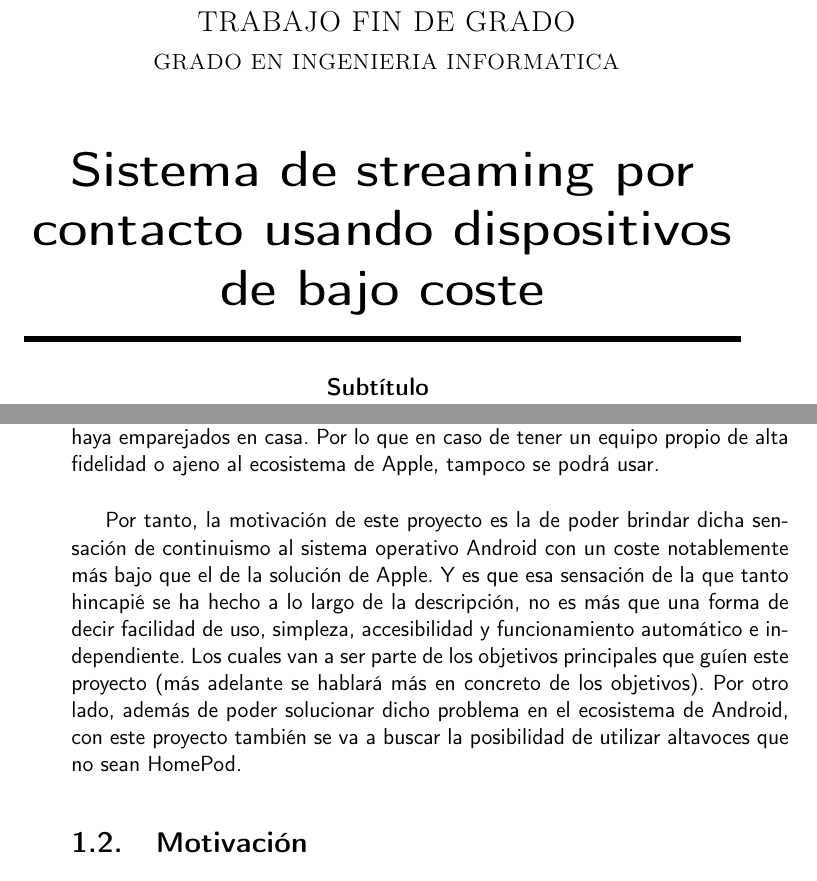
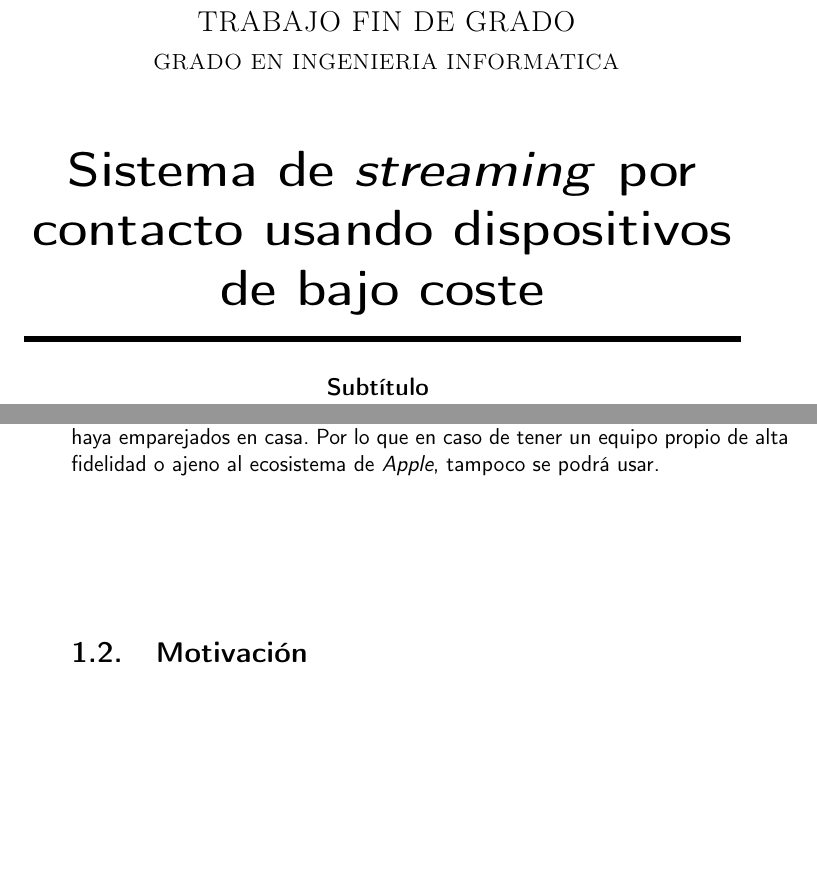
Before and after one commit to migueorg/One-touch-music-streaming-TFG-ETSIIT, a LaTeX book (doc/proyecto.tex, which reads doc/portada/portada.tex, doc/secciones/01_introduccion.tex): two parts of pages 1 and 18 of 33, joined at a grey line, cut so that both start at the same text, the shorter picture padded with empty space. Compiled offline with pdfLaTeX.

Commit message:
Pongo en cursiva las palabras en otro idioma. Fix #21

```diff
--- a/doc/portada/portada.tex
+++ b/doc/portada/portada.tex
@@ -12,7 +12,7 @@
 \textsc{ \Large TRABAJO FIN DE GRADO\\[0.2cm]}
 \textsc{ GRADO EN INGENIERIA INFORMATICA}\\[1cm]
 
-{\Huge\bfseries Sistema de streaming por contacto usando dispositivos de bajo coste \\}
+{\Huge\bfseries Sistema de \emph{streaming} por contacto usando dispositivos de bajo coste \\}
 \noindent\rule[-1ex]{\textwidth}{3pt}\\[3.5ex]
 {\large\bfseries Subtítulo }
 \end{minipage}
--- a/doc/secciones/01_introduccion.tex
+++ b/doc/secciones/01_introduccion.tex
@@ -9,7 +9,4 @@ En los tiempos en los que estamos, cada vez es más normal escuchar música o po
 
-Por ejemplo si llegamos a casa del trabajo, y hemos vuelto escuchando un podcast en nuestros auriculares inalámbricos mientras andábamos, al llegar a casa y ponernos a preparar la comida nos gustaría poder seguir escuchando el podcast por el mismo minuto en el que íbamos pero en los altavoces de casa. Para hacer esto, actualmente podríamos conectar el móvil al altavoz usando el jack de 3.5, sin embargo, los móviles actualmente carecen de dicho puerto (salvo pequeñas excepciones). Otra opción sería emplear un asistente virtual (Alexa, Google Assistant, Siri) y pedirle que reproduzca el podcast que estábamos escuchando, el problema de esto es que tendremos que recordar el nombre concreto del podcast, tenemos que ponernos a hablarle al asistente lo cual rompe la sensación de integración y continuidad, y a todo esto el asistente tiene que ser capaz de entendernos correctamente, lo cual no pasa siempre. Otra opción más, la cual es compatible con la mayoría de altavoces con asistentes integrados, sería la de tener el altavoz en red y mandar el podcast desde el móvil a través de protocolos como Google Cast, AirPlay o Spotify Connect, lo cual es una de las opciones más rápidas y sencillas, pero implica tener que estar navegando a través de aplicaciones e interfaces hasta llegar a la opción de enviar contenido. Y en el caso de que tengamos muchos altavoces en red, tendremos que elegir de entre una lista amplia de dispositivos, al cual queremos enviar dicho contenido. De nuevo, este último caso, aún siendo el más factible, rompe mucho con la sensación de integración y continuidad de la que hablé anteriormente. Sin embargo, Apple sí que tiene una solución para esto integrada en su ecosistema. Para los usuarios que tengan un iPhone y un HomePod, permiten que la reproducción del iPhone continúe en el HomePod simplemente con acercar el iPhone al HomePod, sin la necesidad de navegar por interfaces ni seleccionar nada. Todo de forma transparente para el usuario y en cuestión de segundos. El problema de esto es que fuera de ese ecosistema cerrado de Apple, no hay ninguna opción más. Si un usuario quiere disfrutar de esa transparencia y simplicidad, y no tiene iPhone, bien por el precio del mismo o bien porque prefiere tener un sistema más abierto como es Android, no le será posible disfrutar de esa opción que mantenga la sensación de integración y continuidad. A su vez, esta opción limita la posibilidad de escucha a únicamente el altavoz del HomePod o de los dispositivos HomePods que haya emparejados en casa. Por lo que en caso de tener un equipo propio de alta fidelidad o ajeno al ecosistema de Apple, tampoco se podrá usar.\\
-
-Por tanto, la motivación de este proyecto es la de poder brindar dicha sensación de continuismo al sistema operativo Android con un coste notablemente más bajo que el de la solución de Apple. Y es que esa sensación de la que tanto hincapié se ha hecho a lo largo de la descripción, no es más que una forma de decir facilidad de uso, simpleza, accesibilidad y funcionamiento automático e independiente. Los cuales van a ser parte de los objetivos principales que guíen este proyecto (más adelante se hablará más en concreto de los objetivos). Por otro lado, además de poder solucionar dicho problema en el ecosistema de Android, con este proyecto también se va a buscar la posibilidad de utilizar altavoces que no sean HomePod.
-
+Por ejemplo si llegamos a casa del trabajo, y hemos vuelto escuchando un podcast en nuestros auriculares inalámbricos mientras andábamos, al llegar a casa y ponernos a preparar la comida nos gustaría poder seguir escuchando el podcast por el mismo minuto en el que íbamos pero en los altavoces de casa. Para hacer esto, actualmente podríamos conectar el móvil al altavoz usando el \emph{jack} de 3.5, sin embargo, los móviles actualmente carecen de dicho puerto (salvo pequeñas excepciones). Otra opción sería emplear un asistente virtual (\emph{Alexa, Google Assistant, Siri}) y pedirle que reproduzca el podcast que estábamos escuchando, el problema de esto es que tendremos que recordar el nombre concreto del podcast, tenemos que ponernos a hablarle al asistente lo cual rompe la sensación de integración y continuidad, y a todo esto el asistente tiene que ser capaz de entendernos correctamente, lo cual no pasa siempre. Otra opción más, la cual es compatible con la mayoría de altavoces con asistentes integrados, sería la de tener el altavoz en red y mandar el podcast desde el móvil a través de protocolos como \emph{Google Cast, AirPlay o Spotify Connect}, lo cual es una de las opciones más rápidas y sencillas, pero implica tener que estar navegando a través de aplicaciones e interfaces hasta llegar a la opción de enviar contenido. Y en el caso de que tengamos muchos altavoces en red, tendremos que elegir de entre una lista amplia de dispositivos, al cual queremos enviar dicho contenido. De nuevo, este último caso, aún siendo el más factible, rompe mucho con la sensación de integración y continuidad de la que hablé anteriormente. Sin embargo, \emph{Apple} sí que tiene una solución para esto integrada en su ecosistema. Para los usuarios que tengan un \emph{iPhone} y un \emph{HomePod}, permiten que la reproducción del \emph{iPhone} continúe en el \emph{HomePod} simplemente con acercar el \emph{iPhone} al \emph{HomePod}, sin la necesidad de navegar por interfaces ni seleccionar nada. Todo de forma transparente para el usuario y en cuestión de segundos. El problema de esto es que fuera de ese ecosistema cerrado de \emph{Apple}, no hay ninguna opción más. Si un usuario quiere disfrutar de esa transparencia y simplicidad, y no tiene \emph{iPhone}, bien por el precio del mismo o bien porque prefiere tener un sistema más abierto como es \emph{Android}, no le será posible disfrutar de esa opción que mantenga la sensación de integración y continuidad. A su vez, esta opción limita la posibilidad de escucha a únicamente el altavoz del \emph{HomePod} o de los dispositivos \emph{HomePods} que haya emparejados en casa. Por lo que en caso de tener un equipo propio de alta fidelidad o ajeno al ecosistema de \emph{Apple}, tampoco se podrá usar.\\
 
 \section{Motivación}
```
Also changed, not shown: doc/secciones/01_introduccion.tex (4 more changed lines).
